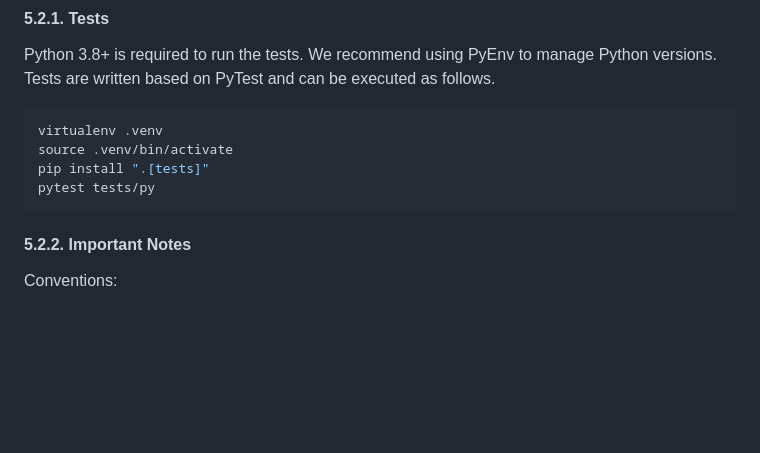
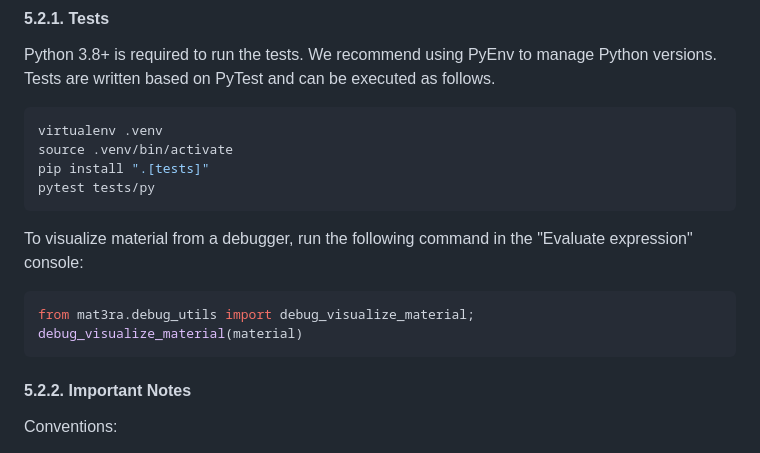
Before and after one commit to Exabyte-io/made, a Markdown page: README.md, the part around the change. Rendered like a GitHub page; blank space fills up the shorter version.

Commit message:
update: readme about debug util

````diff
--- a/README.md
+++ b/README.md
@@ -178,6 +178,13 @@ pip install ".[tests]"
 pytest tests/py
 ```
 
+To visualize material from a debugger, run the following command in the "Evaluate expression" console:
+
+```python
+from mat3ra.debug_utils import debug_visualize_material; debug_visualize_material(material)
+```
+
+
 #### 5.2.2. Important Notes
 
 Conventions:
````
